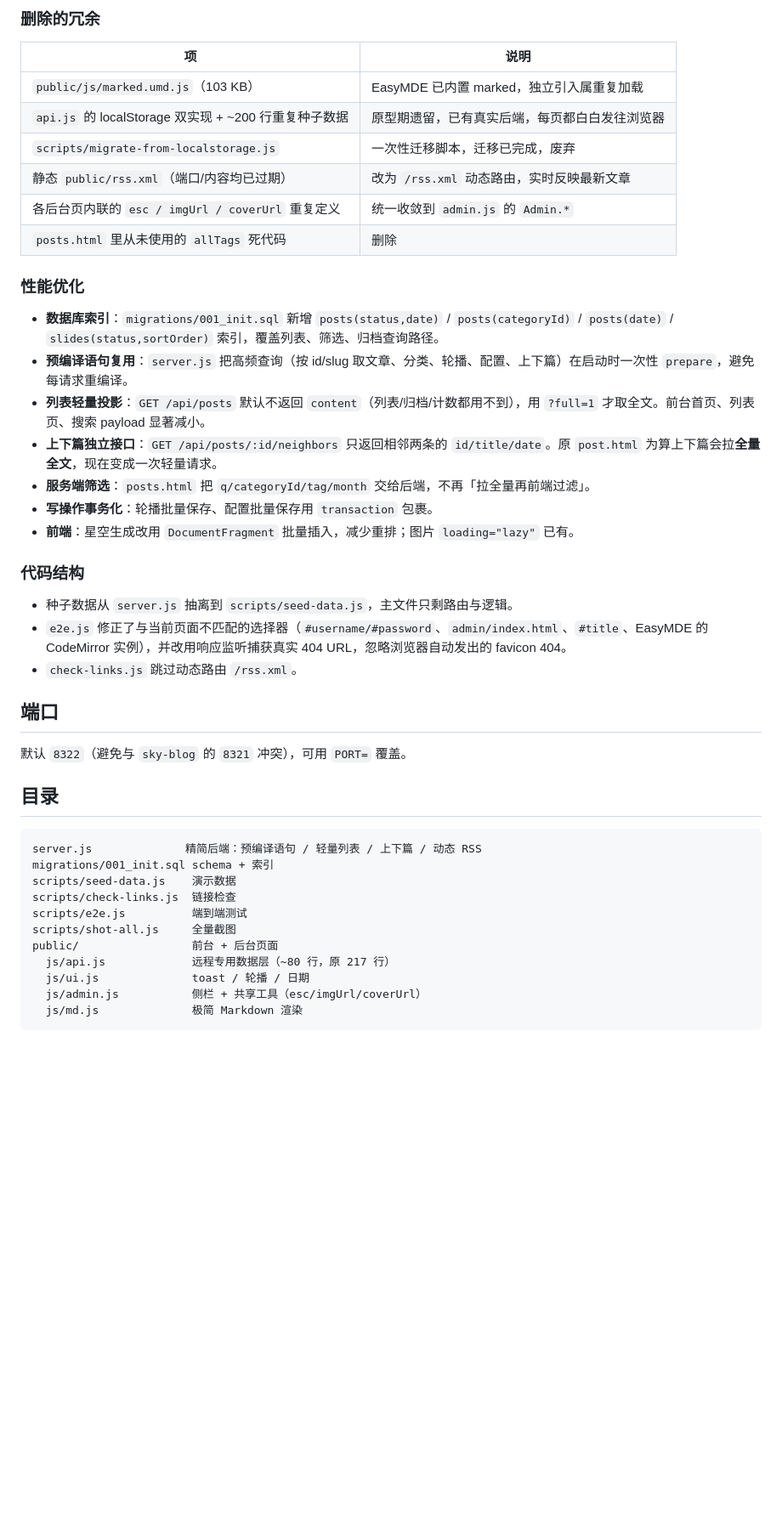
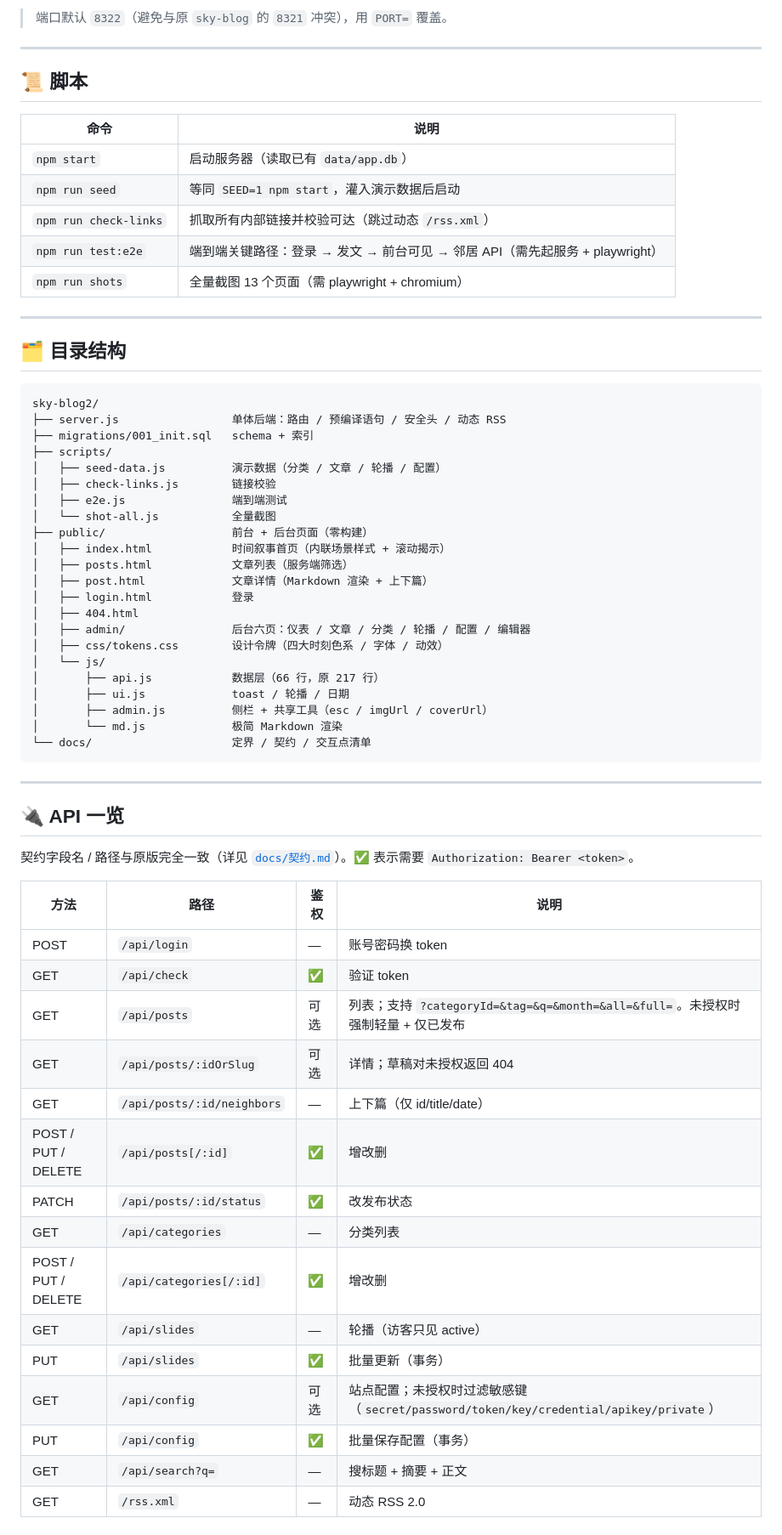
Before and after one commit to jingzty/sky-blog, a Markdown page: README.md, the part around one of its changes. Shown at 85% size. GitHub-like rendering; blank space fills up the shorter version.

Commit message:
docs: 全新编写 README

````diff
--- a/README.md
+++ b/README.md
@@ -20,44 +40,68 @@ npm run shots          # 全量截图（需 playwright + chromium）
 
-### 删除的冗余
-| 项 | 说明 |
+> 端口默认 `8322`（避免与原 `sky-blog` 的 `8321` 冲突），用 `PORT=` 覆盖。
+
+---
+
+## 📜 脚本
+
+| 命令 | 说明 |
 |---|---|
-| `public/js/marked.umd.js`（103 KB） | EasyMDE 已内置 marked，独立引入属重复加载 |
-| `api.js` 的 localStorage 双实现 + ~200 行重复种子数据 | 原型期遗留，已有真实后端，每页都白白发往浏览器 |
-| `scripts/migrate-from-localstorage.js` | 一次性迁移脚本，迁移已完成，废弃 |
-| 静态 `public/rss.xml`（端口/内容均已过期） | 改为 `/rss.xml` 动态路由，实时反映最新文章 |
-| 各后台页内联的 `esc / imgUrl / coverUrl` 重复定义 | 统一收敛到 `admin.js` 的 `Admin.*` |
-| `posts.html` 里从未使用的 `allTags` 死代码 | 删除 |
+| `npm start` | 启动服务器（读取已有 `data/app.db`） |
+| `npm run seed` | 等同 `SEED=1 npm start`，灌入演示数据后启动 |
+| `npm run check-links` | 抓取所有内部链接并校验可达（跳过动态 `/rss.xml`） |
+| `npm run test:e2e` | 端到端关键路径：登录 → 发文 → 前台可见 → 邻居 API（需先起服务 + playwright） |
+| `npm run shots` | 全量截图 13 个页面（需 playwright + chromium） |
 
-### 性能优化
-- **数据库索引**：`migrations/001_init.sql` 新增 `posts(status,date)` / `posts(categoryId)` / `posts(date)` / `slides(status,sortOrder)` 索引，覆盖列表、筛选、归档查询路径。
-- **预编译语句复用**：`server.js` 把高频查询（按 id/slug 取文章、分类、轮播、配置、上下篇）在启动时一次性 `prepare`，避免每请求重编译。
-- **列表轻量投影**：`GET /api/posts` 默认不返回 `content`（列表/归档/计数都用不到），用 `?full=1` 才取全文。前台首页、列表页、搜索 payload 显著减小。
-- **上下篇独立接口**：`GET /api/posts/:id/neighbors` 只返回相邻两条的 `id/title/date`。原 `post.html` 为算上下篇会拉**全量全文**，现在变成一次轻量请求。
-- **服务端筛选**：`posts.html` 把 `q/categoryId/tag/month` 交给后端，不再「拉全量再前端过滤」。
-- **写操作事务化**：轮播批量保存、配置批量保存用 `transaction` 包裹。
-- **前端**：星空生成改用 `DocumentFragment` 批量插入，减少重排；图片 `loading="lazy"` 已有。
+---
 
-### 代码结构
-- 种子数据从 `server.js` 抽离到 `scripts/seed-data.js`，主文件只剩路由与逻辑。
-- `e2e.js` 修正了与当前页面不匹配的选择器（`#username/#password`、`admin/index.html`、`#title`、EasyMDE 的 CodeMirror 实例），并改用响应监听捕获真实 404 URL，忽略浏览器自动发出的 favicon 404。
-- `check-links.js` 跳过动态路由 `/rss.xml`。
-
-## 端口
-
-默认 `8322`（避免与 `sky-blog` 的 `8321` 冲突），可用 `PORT=` 覆盖。
-
-## 目录
+## 🗂 目录结构
 
 ```
-server.js              精简后端：预编译语句 / 轻量列表 / 上下篇 / 动态 RSS
-migrations/001_init.sql schema + 索引
-scripts/seed-data.js    演示数据
-scripts/check-links.js  链接检查
-scripts/e2e.js          端到端测试
-scripts/shot-all.js     全量截图
-public/                 前台 + 后台页面
-  js/api.js             远程专用数据层（~80 行，原 217 行）
-  js/ui.js              toast / 轮播 / 日期
-  js/admin.js           侧栏 + 共享工具（esc/imgUrl/coverUrl）
-  js/md.js              极简 Markdown 渲染
+sky-blog2/
+├── server.js                 单体后端：路由 / 预编译语句 / 安全头 / 动态 RSS
+├── migrations/001_init.sql   schema + 索引
+├── scripts/
+│   ├── seed-data.js          演示数据（分类 / 文章 / 轮播 / 配置）
+│   ├── check-links.js        链接校验
+│   ├── e2e.js                端到端测试
+│   └── shot-all.js           全量截图
+├── public/                   前台 + 后台页面（零构建）
+│   ├── index.html            时间叙事首页（内联场景样式 + 滚动揭示）
+│   ├── posts.html            文章列表（服务端筛选）
+│   ├── post.html             文章详情（Markdown 渲染 + 上下篇）
+│   ├── login.html            登录
+│   ├── 404.html
+│   ├── admin/                后台六页：仪表 / 文章 / 分类 / 轮播 / 配置 / 编辑器
+│   ├── css/tokens.css        设计令牌（四大时刻色系 / 字体 / 动效）
+│   └── js/
+│       ├── api.js            数据层（66 行，原 217 行）
+│       ├── ui.js             toast / 轮播 / 日期
+│       ├── admin.js          侧栏 + 共享工具（esc / imgUrl / coverUrl）
+│       └── md.js             极简 Markdown 渲染
+└── docs/                     定界 / 契约 / 交互点清单
 ```
+
+---
+
+## 🔌 API 一览
+
+契约字段名 / 路径与原版完全一致（详见 [`docs/契约.md`](docs/契约.md)）。✅ 表示需要 `Authorization: Bearer <token>`。
+
+| 方法 | 路径 | 鉴权 | 说明 |
+|---|---|---|---|
+| POST | `/api/login` | — | 账号密码换 token |
+| GET | `/api/check` | ✅ | 验证 token |
+| GET | `/api/posts` | 可选 | 列表；支持 `?categoryId=&tag=&q=&month=&all=&full=`。未授权时强制轻量 + 仅已发布 |
+| GET | `/api/posts/:idOrSlug` | 可选 | 详情；草稿对未授权返回 404 |
+| GET | `/api/posts/:id/neighbors` | — | 上下篇（仅 id/title/date） |
+| POST / PUT / DELETE | `/api/posts[/:id]` | ✅ | 增改删 |
+| PATCH | `/api/posts/:id/status` | ✅ | 改发布状态 |
+| GET | `/api/categories` | — | 分类列表 |
+| POST / PUT / DELETE | `/api/categories[/:id]` | ✅ | 增改删 |
+| GET | `/api/slides` | — | 轮播（访客只见 active） |
+| PUT | `/api/slides` | ✅ | 批量更新（事务） |
+| GET | `/api/config` | 可选 | 站点配置；未授权时过滤敏感键（`secret/password/token/key/credential/apikey/private`） |
+| PUT | `/api/config` | ✅ | 批量保存配置（事务） |
+| GET | `/api/search?q=` | — | 搜标题 + 摘要 + 正文 |
+| GET | `/rss.xml` | — | 动态 RSS 2.0 |
+
````
Also changed, not shown: other parts of README.md (+99 -12 lines).
